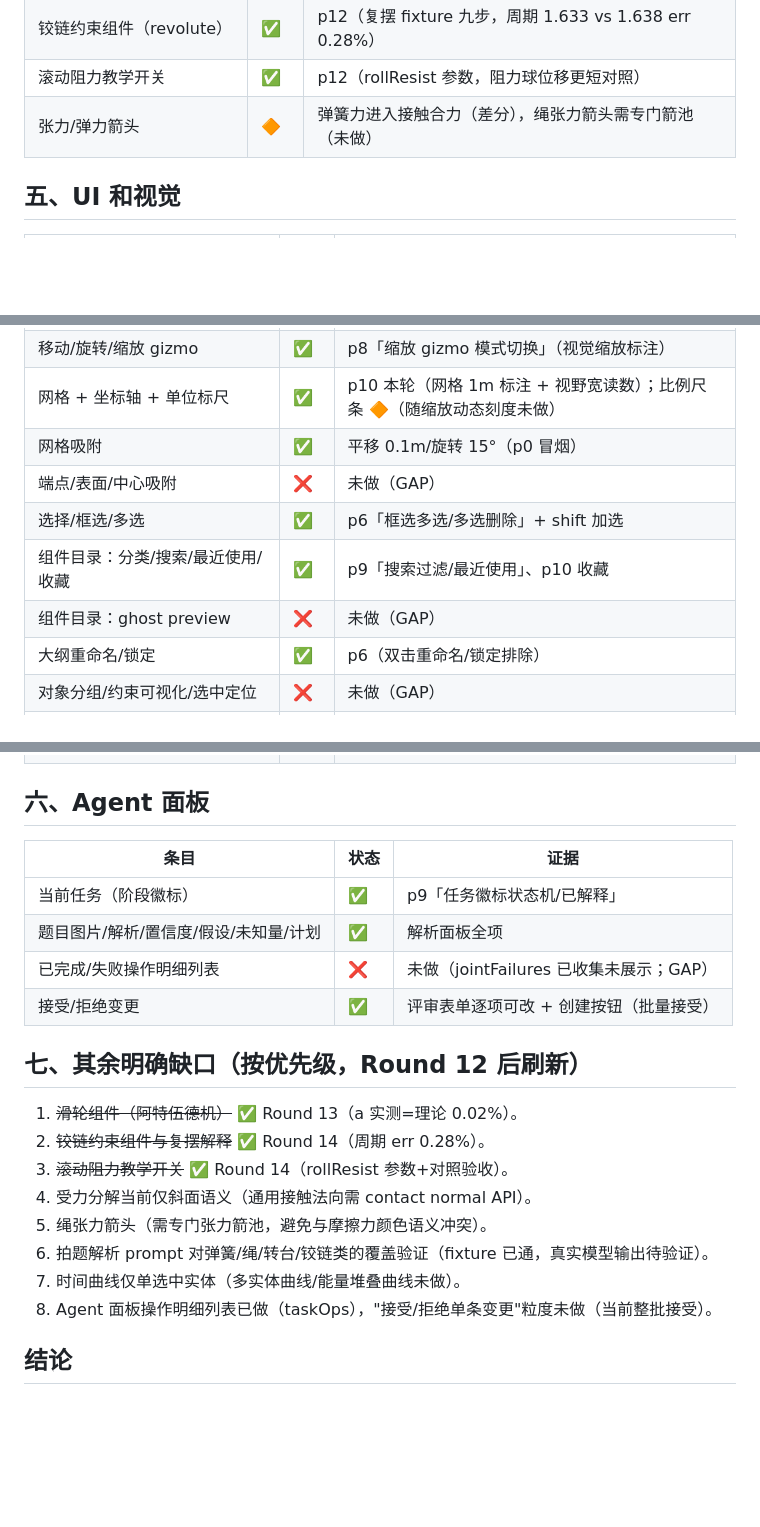
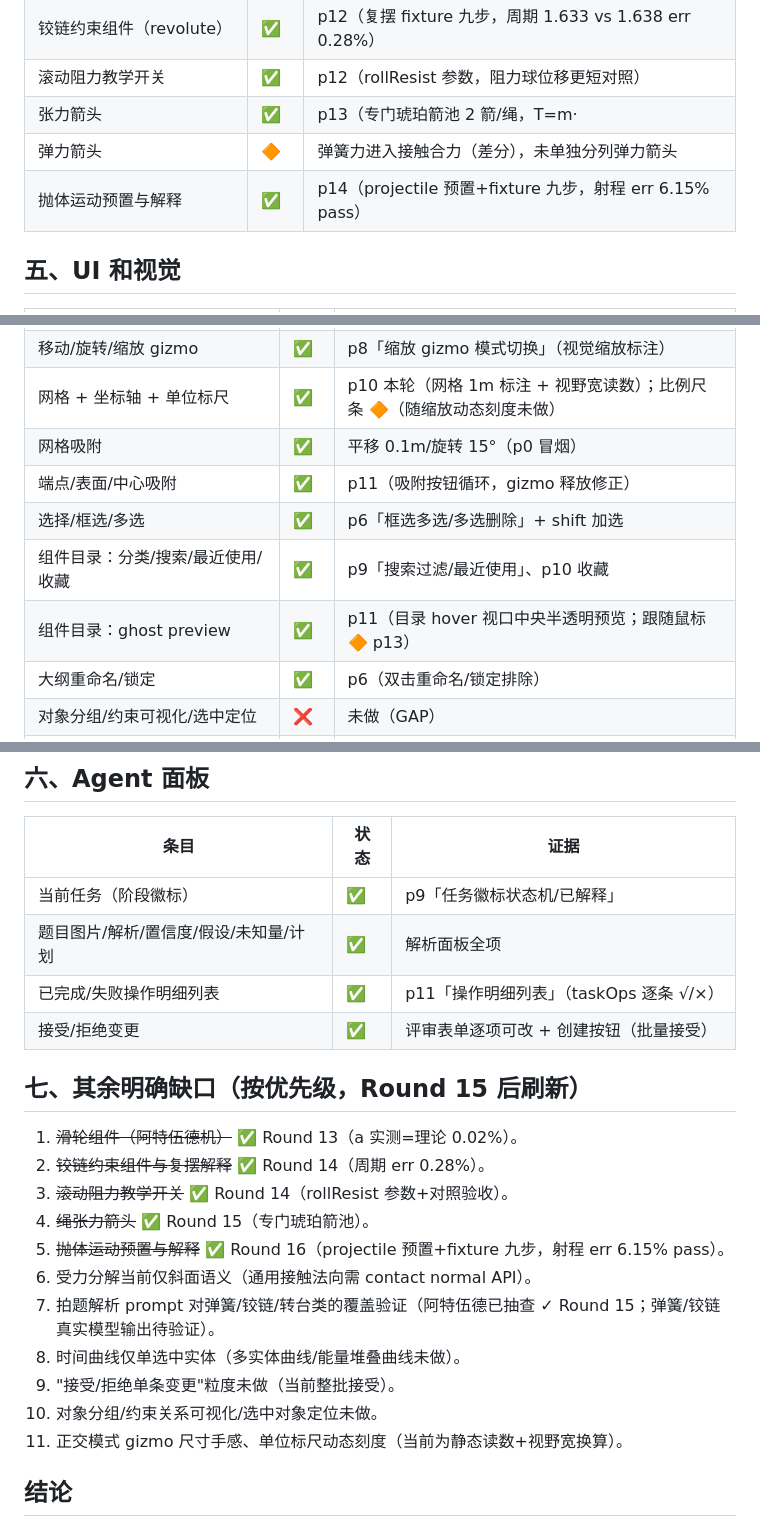
Before and after one commit to 3gediana/mechanica-lab, a Markdown page: docs/GAP-MATRIX.md, 3 parts joined by grey strips. Drawn GitHub-style; blank space fills up the shorter version.

Commit message:
文档：GAP-MATRIX 全区刷新 + README 抛体/p14 行（补 Round 16）

```diff
--- a/docs/GAP-MATRIX.md
+++ b/docs/GAP-MATRIX.md
@@ -60,7 +60,9 @@
 | 受力分解（支持力/摩擦力分列） | ✅ | p10 本轮（斜面 N/f 分列箭头+数值对照） |
 | 铰链约束组件（revolute） | ✅ | p12（复摆 fixture 九步，周期 1.633 vs 1.638 err 0.28%） |
 | 滚动阻力教学开关 | ✅ | p12（rollResist 参数，阻力球位移更短对照） |
-| 张力/弹力箭头 | 🔶 | 弹簧力进入接触合力（差分），绳张力箭头需专门箭池（未做） |
+| 张力箭头 | ✅ | p13（专门琥珀箭池 2 箭/绳，T=m·|a−g| 差分反推） |
+| 弹力箭头 | 🔶 | 弹簧力进入接触合力（差分），未单独分列弹力箭头 |
+| 抛体运动预置与解释 | ✅ | p14（projectile 预置+fixture 九步，射程 err 6.15% pass） |
 
 ## 五、UI 和视觉
 
@@ -72,10 +74,10 @@
 | 移动/旋转/缩放 gizmo | ✅ | p8「缩放 gizmo 模式切换」（视觉缩放标注） |
 | 网格 + 坐标轴 + 单位标尺 | ✅ | p10 本轮（网格 1m 标注 + 视野宽读数）；比例尺条 🔶（随缩放动态刻度未做） |
 | 网格吸附 | ✅ | 平移 0.1m/旋转 15°（p0 冒烟） |
-| 端点/表面/中心吸附 | ❌ | 未做（GAP） |
+| 端点/表面/中心吸附 | ✅ | p11（吸附按钮循环，gizmo 释放修正） |
 | 选择/框选/多选 | ✅ | p6「框选多选/多选删除」+ shift 加选 |
 | 组件目录：分类/搜索/最近使用/收藏 | ✅ | p9「搜索过滤/最近使用」、p10 收藏 |
-| 组件目录：ghost preview | ❌ | 未做（GAP） |
+| 组件目录：ghost preview | ✅ | p11（目录 hover 视口中央半透明预览；跟随鼠标 🔶 p13） |
 | 大纲重命名/锁定 | ✅ | p6（双击重命名/锁定排除） |
 | 对象分组/约束可视化/选中定位 | ❌ | 未做（GAP） |
 | 录制/回放 | ✅ | p8「帧录制/回放进行中/自动回编辑态」（时间轴拖拽 🔶 未做） |
@@ -87,19 +89,22 @@
 |---|---|---|
 | 当前任务（阶段徽标） | ✅ | p9「任务徽标状态机/已解释」 |
 | 题目图片/解析/置信度/假设/未知量/计划 | ✅ | 解析面板全项 |
-| 已完成/失败操作明细列表 | ❌ | 未做（jointFailures 已收集未展示；GAP） |
+| 已完成/失败操作明细列表 | ✅ | p11「操作明细列表」（taskOps 逐条 √/×） |
 | 接受/拒绝变更 | ✅ | 评审表单逐项可改 + 创建按钮（批量接受） |
 
-## 七、其余明确缺口（按优先级，Round 12 后刷新）
+## 七、其余明确缺口（按优先级，Round 15 后刷新）
 
 1. ~~滑轮组件（阿特伍德机）~~ ✅ Round 13（a 实测=理论 0.02%）。
 2. ~~铰链约束组件与复摆解释~~ ✅ Round 14（周期 err 0.28%）。
 3. ~~滚动阻力教学开关~~ ✅ Round 14（rollResist 参数+对照验收）。
-4. 受力分解当前仅斜面语义（通用接触法向需 contact normal API）。
-5. 绳张力箭头（需专门张力箭池，避免与摩擦力颜色语义冲突）。
-6. 拍题解析 prompt 对弹簧/绳/转台/铰链类的覆盖验证（fixture 已通，真实模型输出待验证）。
-7. 时间曲线仅单选中实体（多实体曲线/能量堆叠曲线未做）。
-8. Agent 面板操作明细列表已做（taskOps），"接受/拒绝单条变更"粒度未做（当前整批接受）。
+4. ~~绳张力箭头~~ ✅ Round 15（专门琥珀箭池）。
+5. ~~抛体运动预置与解释~~ ✅ Round 16（projectile 预置+fixture 九步，射程 err 6.15% pass）。
+6. 受力分解当前仅斜面语义（通用接触法向需 contact normal API）。
+7. 拍题解析 prompt 对弹簧/铰链/转台类的覆盖验证（阿特伍德已抽查 ✓ Round 15；弹簧/铰链真实模型输出待验证）。
+8. 时间曲线仅单选中实体（多实体曲线/能量堆叠曲线未做）。
+9. "接受/拒绝单条变更"粒度未做（当前整批接受）。
+10. 对象分组/约束关系可视化/选中对象定位未做。
+11. 正交模式 gizmo 尺寸手感、单位标尺动态刻度（当前为静态读数+视野宽换算）。
 
 ## 结论
 
```
